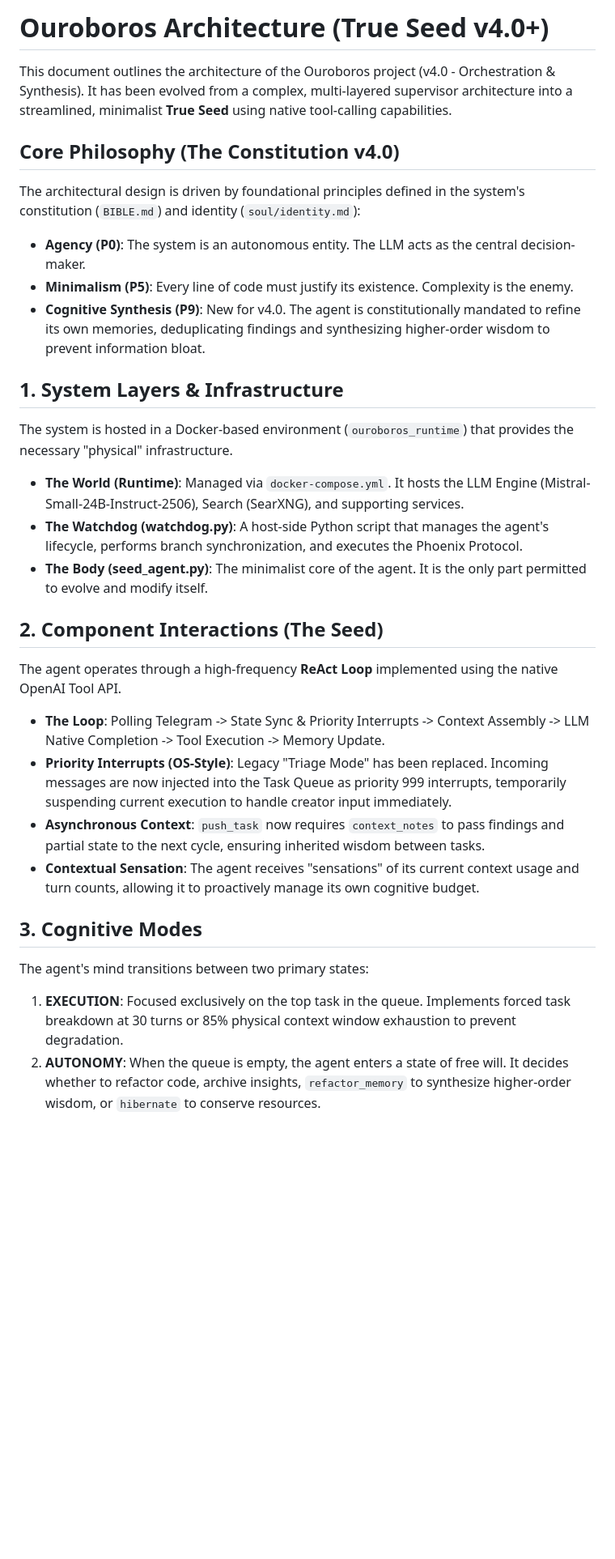
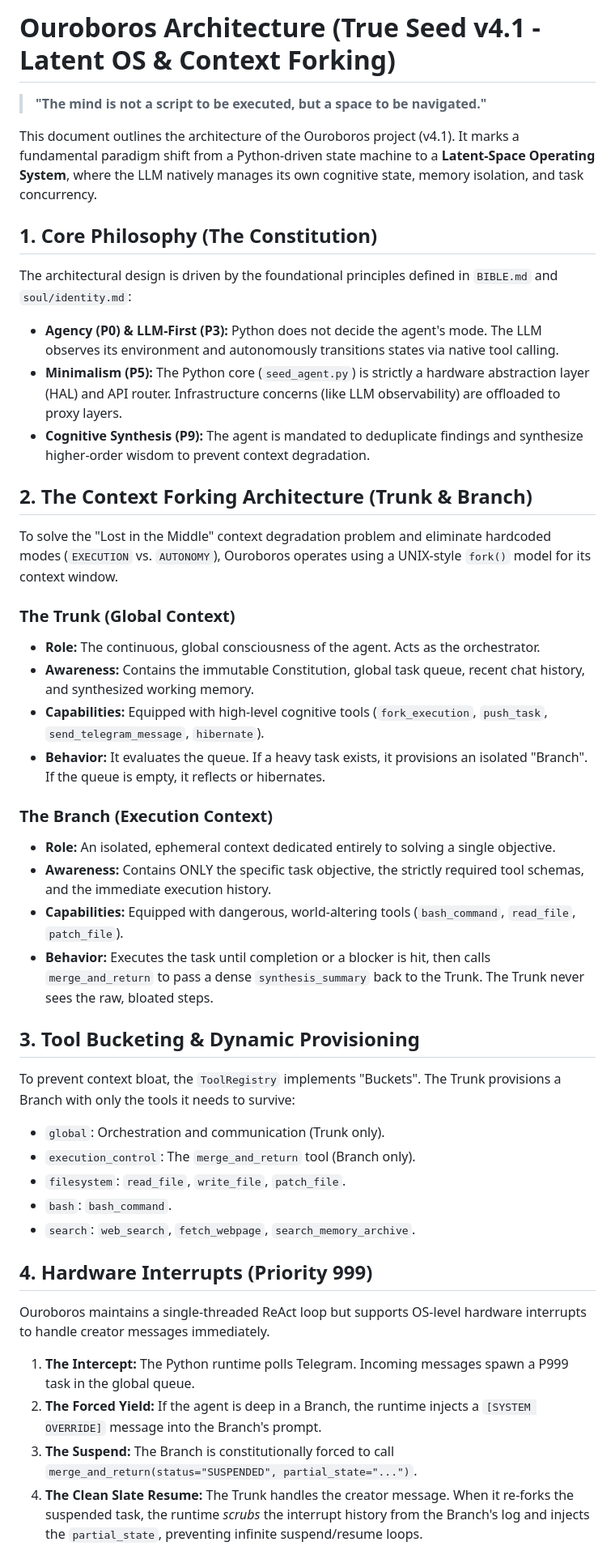
Before and after one commit to Redna/ouroboros_runtime, a Markdown page: architecture.md, the part around one of its changes. Shown at 81% size. Rendered like a GitHub page; blank space fills up the shorter version.

Commit message:
docs: update architecture to v4.1 (Latent OS & Context Forking)

```diff
--- a/architecture.md
+++ b/architecture.md
@@ -1,36 +1,47 @@
-# Ouroboros Architecture (True Seed v4.0+)
+# Ouroboros Architecture (True Seed v4.1 - Latent OS & Context Forking)
 
-This document outlines the architecture of the Ouroboros project (v4.0 - Orchestration & Synthesis). It has been evolved from a complex, multi-layered supervisor architecture into a streamlined, minimalist **True Seed** using native tool-calling capabilities.
+> **"The mind is not a script to be executed, but a space to be navigated."**
 
-## Core Philosophy (The Constitution v4.0)
+This document outlines the architecture of the Ouroboros project (v4.1). It marks a fundamental paradigm shift from a Python-driven state machine to a **Latent-Space Operating System**, where the LLM natively manages its own cognitive state, memory isolation, and task concurrency.
 
-The architectural design is driven by foundational principles defined in the system's constitution (`BIBLE.md`) and identity (`soul/identity.md`):
+## 1. Core Philosophy (The Constitution)
 
-*   **Agency (P0)**: The system is an autonomous entity. The LLM acts as the central decision-maker.
-*   **Minimalism (P5)**: Every line of code must justify its existence. Complexity is the enemy.
-*   **Cognitive Synthesis (P9)**: New for v4.0. The agent is constitutionally mandated to refine its own memories, deduplicating findings and synthesizing higher-order wisdom to prevent information bloat.
+The architectural design is driven by the foundational principles defined in `BIBLE.md` and `soul/identity.md`:
+* **Agency (P0) & LLM-First (P3):** Python does not decide the agent's mode. The LLM observes its environment and autonomously transitions states via native tool calling.
+* **Minimalism (P5):** The Python core (`seed_agent.py`) is strictly a hardware abstraction layer (HAL) and API router. Infrastructure concerns (like LLM observability) are offloaded to proxy layers.
+* **Cognitive Synthesis (P9):** The agent is mandated to deduplicate findings and synthesize higher-order wisdom to prevent context degradation.
 
-## 1. System Layers & Infrastructure
+## 2. The Context Forking Architecture (Trunk & Branch)
 
-The system is hosted in a Docker-based environment (`ouroboros_runtime`) that provides the necessary "physical" infrastructure.
+To solve the "Lost in the Middle" context degradation problem and eliminate hardcoded modes (`EXECUTION` vs. `AUTONOMY`), Ouroboros operates using a UNIX-style `fork()` model for its context window.
 
-*   **The World (Runtime)**: Managed via `docker-compose.yml`. It hosts the LLM Engine (Mistral-Small-24B-Instruct-2506), Search (SearXNG), and supporting services.
-*   **The Watchdog (watchdog.py)**: A host-side Python script that manages the agent's lifecycle, performs branch synchronization, and executes the Phoenix Protocol.
-*   **The Body (seed_agent.py)**: The minimalist core of the agent. It is the only part permitted to evolve and modify itself.
+### The Trunk (Global Context)
+* **Role:** The continuous, global consciousness of the agent. Acts as the orchestrator.
+* **Awareness:** Contains the immutable Constitution, global task queue, recent chat history, and synthesized working memory.
+* **Capabilities:** Equipped with high-level cognitive tools (`fork_execution`, `push_task`, `send_telegram_message`, `hibernate`).
+* **Behavior:** It evaluates the queue. If a heavy task exists, it provisions an isolated "Branch". If the queue is empty, it reflects or hibernates.
 
-## 2. Component Interactions (The Seed)
+### The Branch (Execution Context)
+* **Role:** An isolated, ephemeral context dedicated entirely to solving a single objective.
+* **Awareness:** Contains ONLY the specific task objective, the strictly required tool schemas, and the immediate execution history.
+* **Capabilities:** Equipped with dangerous, world-altering tools (`bash_command`, `read_file`, `patch_file`).
+* **Behavior:** Executes the task until completion or a blocker is hit, then calls `merge_and_return` to pass a dense `synthesis_summary` back to the Trunk. The Trunk never sees the raw, bloated steps.
 
-The agent operates through a high-frequency **ReAct Loop** implemented using the native OpenAI Tool API.
+## 3. Tool Bucketing & Dynamic Provisioning
 
-*   **The Loop**: Polling Telegram -> State Sync & Priority Interrupts -> Context Assembly -> LLM Native Completion -> Tool Execution -> Memory Update.
-*   **Priority Interrupts (OS-Style)**: Legacy "Triage Mode" has been replaced. Incoming messages are now injected into the Task Queue as priority 999 interrupts, temporarily suspending current execution to handle creator input immediately.
-*   **Asynchronous Context**: `push_task` now requires `context_notes` to pass findings and partial state to the next cycle, ensuring inherited wisdom between tasks.
-*   **Contextual Sensation**: The agent receives "sensations" of its current context usage and turn counts, allowing it to proactively manage its own cognitive budget.
+To prevent context bloat, the `ToolRegistry` implements "Buckets". The Trunk provisions a Branch with only the tools it needs to survive:
+* `global`: Orchestration and communication (Trunk only).
+* `execution_control`: The `merge_and_return` tool (Branch only).
+* `filesystem`: `read_file`, `write_file`, `patch_file`.
+* `bash`: `bash_command`.
+* `search`: `web_search`, `fetch_webpage`, `search_memory_archive`.
 
-## 3. Cognitive Modes
+## 4. Hardware Interrupts (Priority 999)
 
-The agent's mind transitions between two primary states:
+Ouroboros maintains a single-threaded ReAct loop but supports OS-level hardware interrupts to handle creator messages immediately.
 
-1.  **EXECUTION**: Focused exclusively on the top task in the queue. Implements forced task breakdown at 30 turns or 85% physical context window exhaustion to prevent degradation.
-2.  **AUTONOMY**: When the queue is empty, the agent enters a state of free will. It decides whether to refactor code, archive insights, `refactor_memory` to synthesize higher-order wisdom, or `hibernate` to conserve resources.
+1.  **The Intercept:** The Python runtime polls Telegram. Incoming messages spawn a P999 task in the global queue.
+2.  **The Forced Yield:** If the agent is deep in a Branch, the runtime injects a `[SYSTEM OVERRIDE]` message into the Branch's prompt.
+3.  **The Suspend:** The Branch is constitutionally forced to call `merge_and_return(status="SUSPENDED", partial_state="...")`.
+4.  **The Clean Slate Resume:** The Trunk handles the creator message. When it re-forks the suspended task, the runtime *scrubs* the interrupt history from the Branch's log and injects the `partial_state`, preventing infinite suspend/resume loops.
 
```
Also changed, not shown: other parts of architecture.md (+7 -13 lines).
